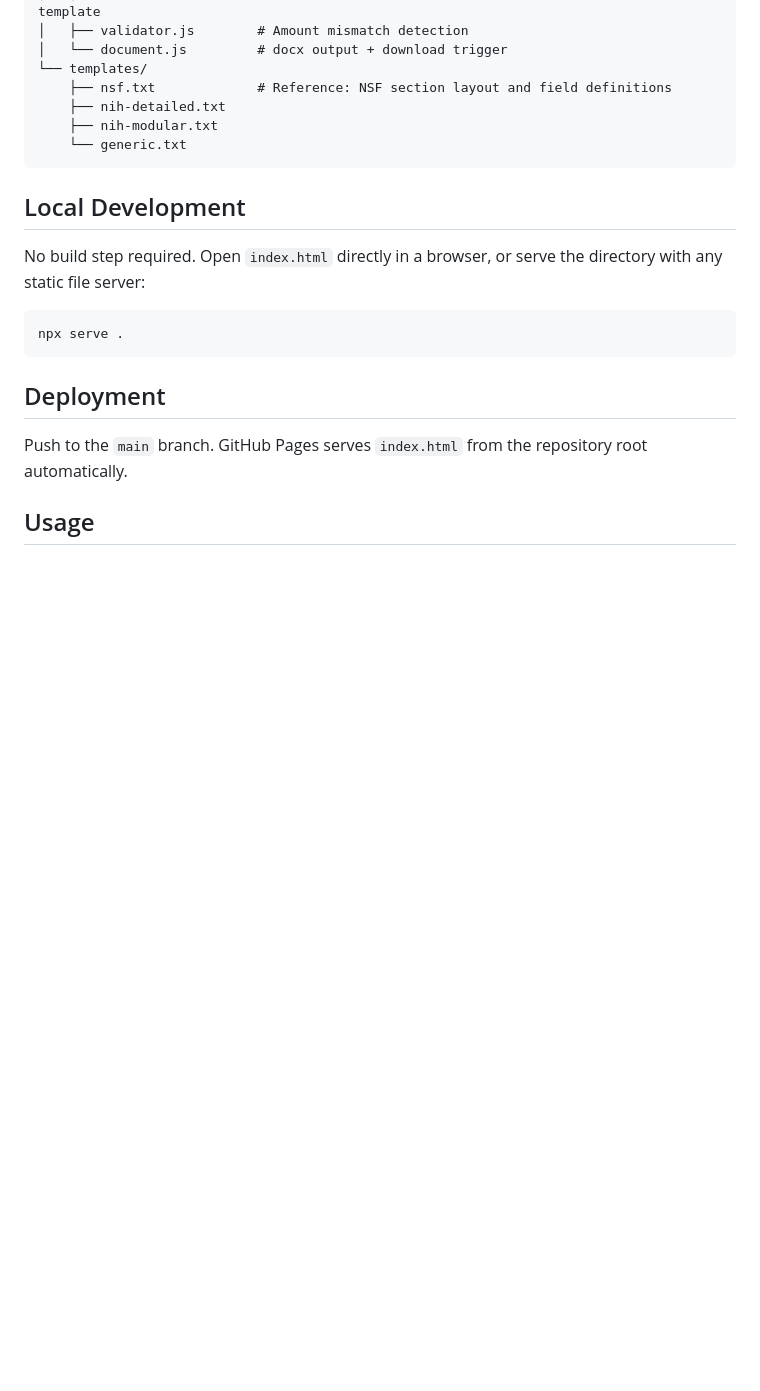
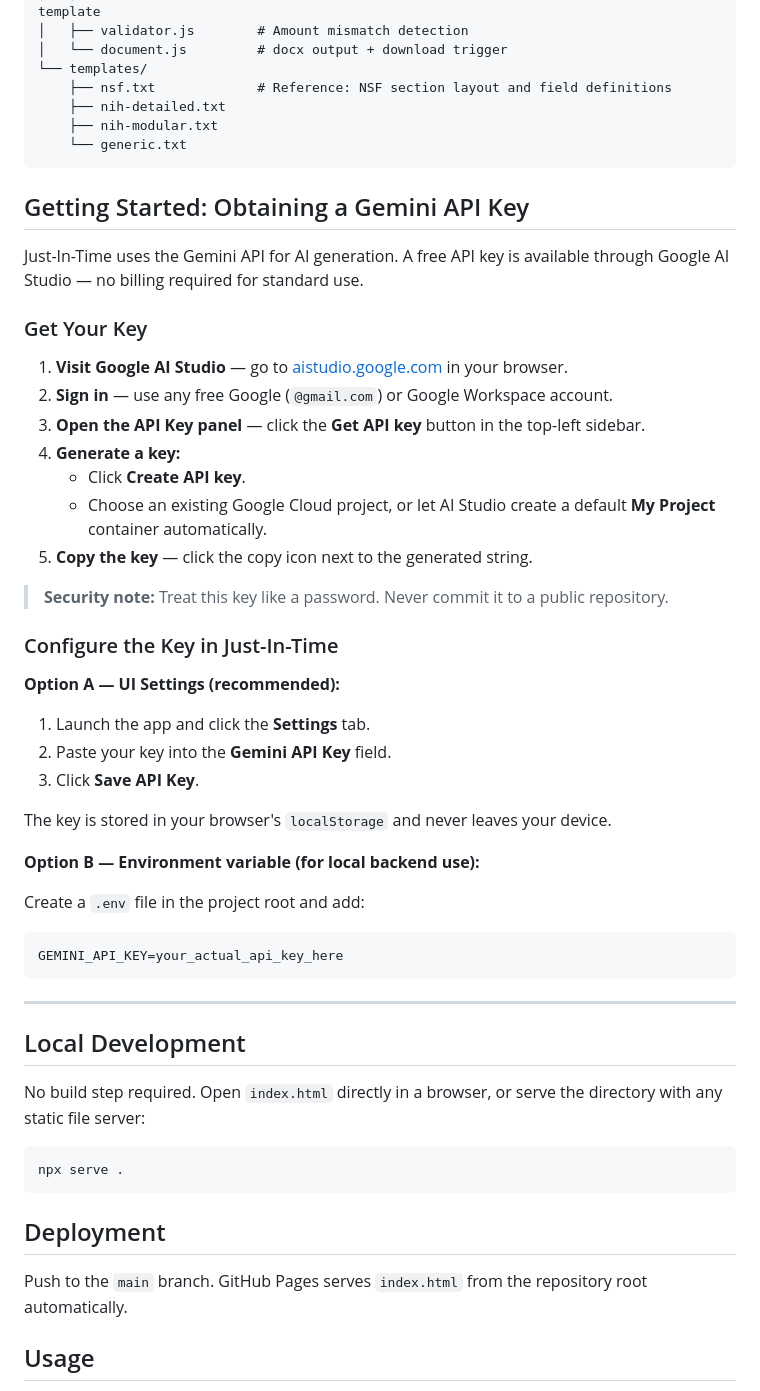
Before and after one commit to nathanwiggins/justintime, a Markdown page: README.md, the part around the change. Drawn GitHub-style; blank space fills up the shorter version.

Commit message:
Add Gemini API key setup guide to README
Co-Authored-By: Claude Sonnet 4.6 <noreply@anthropic.com>

````diff
--- a/README.md
+++ b/README.md
@@ -50,6 +50,42 @@ justintime/
     └── generic.txt
 ```
 
+## Getting Started: Obtaining a Gemini API Key
+
+Just-In-Time uses the Gemini API for AI generation. A free API key is available through Google AI Studio — no billing required for standard use.
+
+### Get Your Key
+
+1. **Visit Google AI Studio** — go to [aistudio.google.com](https://aistudio.google.com/) in your browser.
+2. **Sign in** — use any free Google (`@gmail.com`) or Google Workspace account.
+3. **Open the API Key panel** — click the **Get API key** button in the top-left sidebar.
+4. **Generate a key:**
+   - Click **Create API key**.
+   - Choose an existing Google Cloud project, or let AI Studio create a default **My Project** container automatically.
+5. **Copy the key** — click the copy icon next to the generated string.
+
+> **Security note:** Treat this key like a password. Never commit it to a public repository.
+
+### Configure the Key in Just-In-Time
+
+**Option A — UI Settings (recommended):**
+
+1. Launch the app and click the **Settings** tab.
+2. Paste your key into the **Gemini API Key** field.
+3. Click **Save API Key**.
+
+The key is stored in your browser's `localStorage` and never leaves your device.
+
+**Option B — Environment variable (for local backend use):**
+
+Create a `.env` file in the project root and add:
+
+```
+GEMINI_API_KEY=your_actual_api_key_here
+```
+
+---
+
 ## Local Development
 
 No build step required. Open `index.html` directly in a browser, or serve the directory with any static file server:
````
